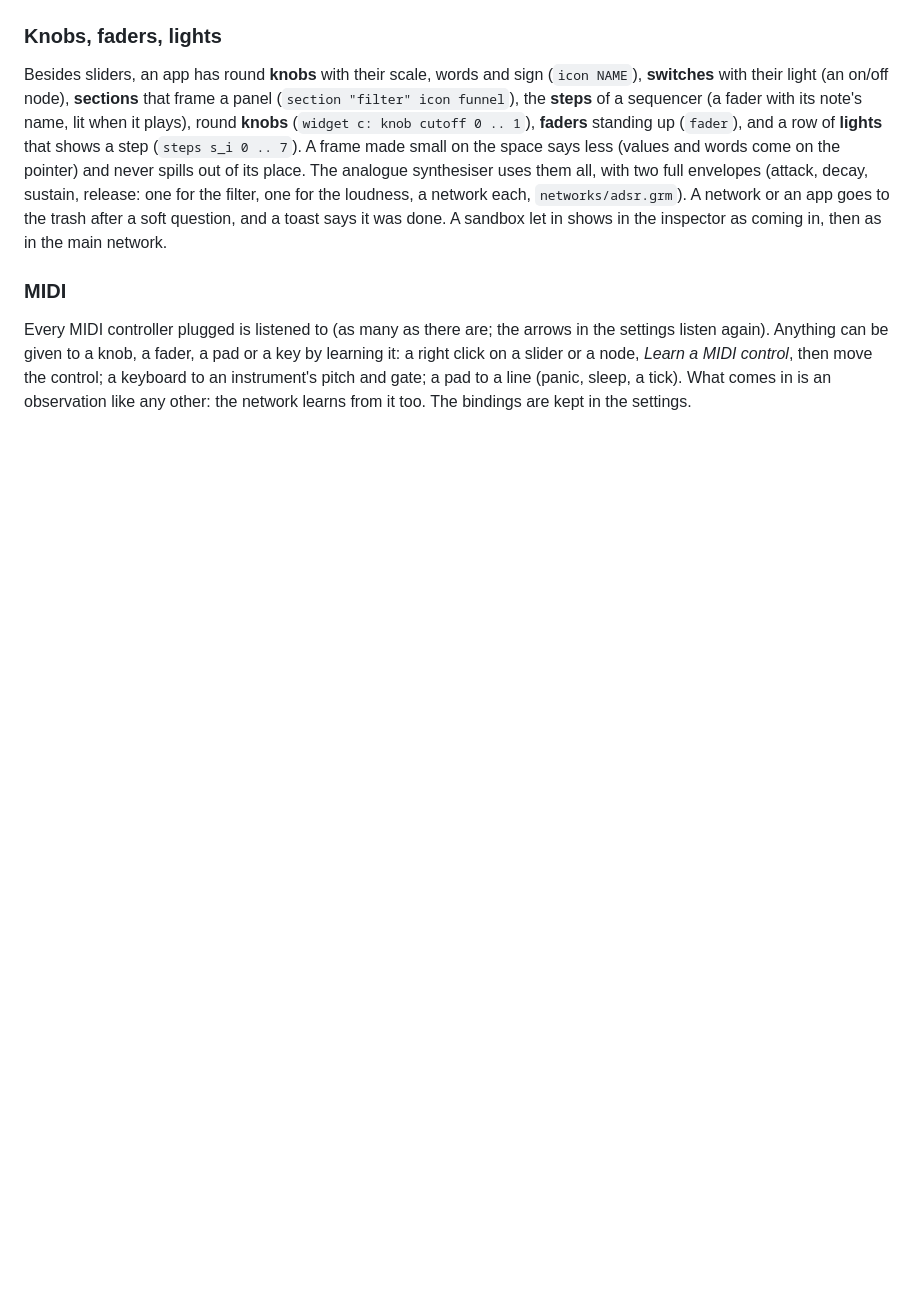
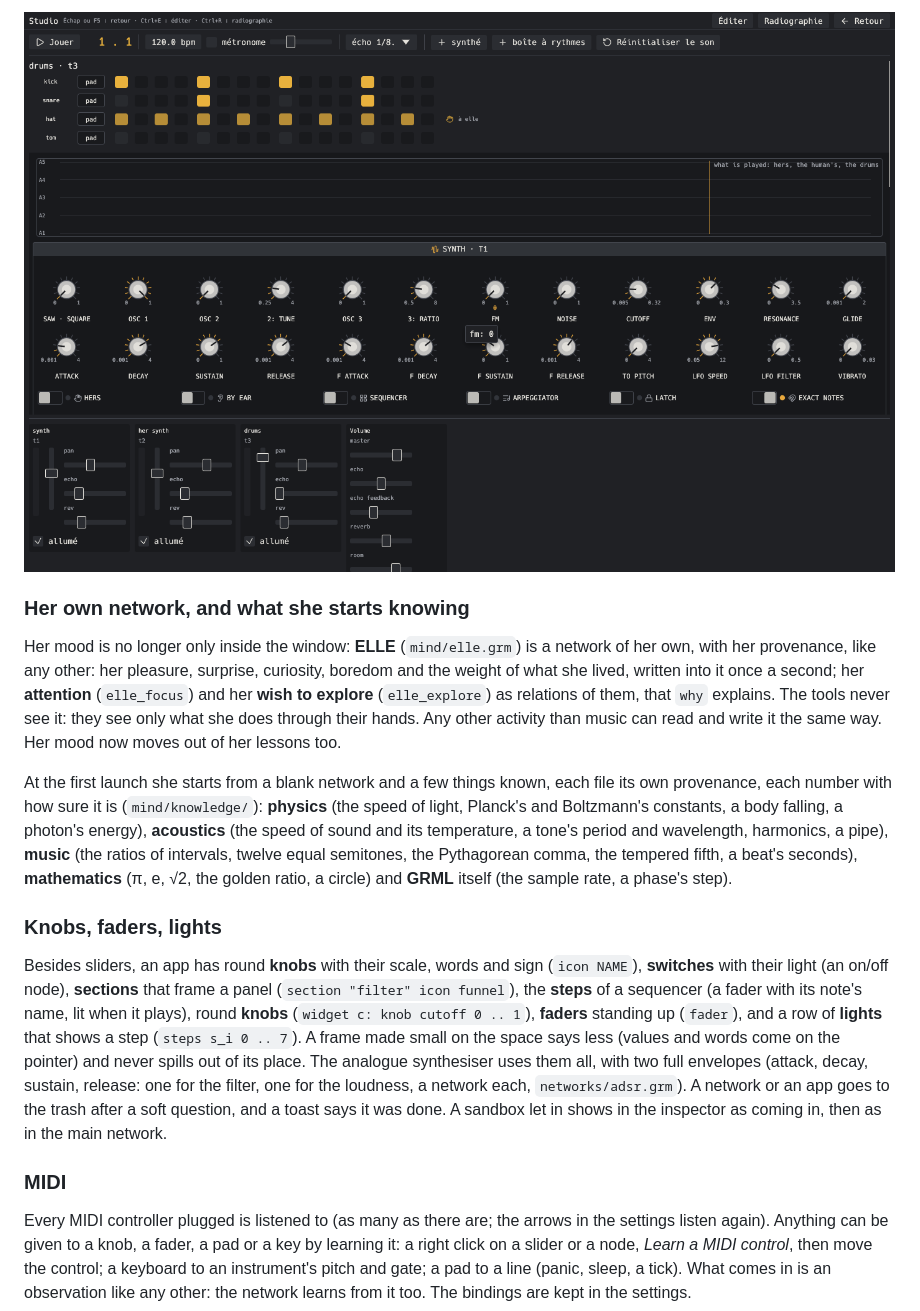
Before and after one commit to innermost47/grm-vm, a Markdown page: README.md, the part around one of its changes. Drawn GitHub-style; pictures changed too: docs/studio.png (added); blank space fills up the shorter version.

Commit message:
add studio

```diff
--- a/README.md
+++ b/README.md
@@ -723,3 +757,20 @@ again* plays on the instrument.
+![The studio: the transport, a drum machine (the hat hers), a synthesiser, the mixer](docs/studio.png)
+
+### Her own network, and what she starts knowing
+
+Her mood is no longer only inside the window: **ELLE** (`mind/elle.grm`) is a network of her own, with her
+provenance, like any other: her pleasure, surprise, curiosity, boredom and the weight of what she lived, written
+into it once a second; her **attention** (`elle_focus`) and her **wish to explore** (`elle_explore`) as relations
+of them, that `why` explains. The tools never see it: they see only what she does through their hands. Any other
+activity than music can read and write it the same way. Her mood now moves out of her lessons too.
+
+At the first launch she starts from a blank network and a few things known, each file its own provenance, each
+number with how sure it is (`mind/knowledge/`): **physics** (the speed of light, Planck's and Boltzmann's
+constants, a body falling, a photon's energy), **acoustics** (the speed of sound and its temperature, a tone's
+period and wavelength, harmonics, a pipe), **music** (the ratios of intervals, twelve equal semitones, the
+Pythagorean comma, the tempered fifth, a beat's seconds), **mathematics** (π, e, √2, the golden ratio, a circle)
+and **GRML** itself (the sample rate, a phase's step).
+
 ### Knobs, faders, lights
 
 Besides sliders, an app has round **knobs** with their scale, words and sign (`icon NAME`), **switches** with
```
Also changed, not shown: other parts of README.md (+34 -0 lines), ROADMAP.md (+3 -1 lines), 16 other files.
